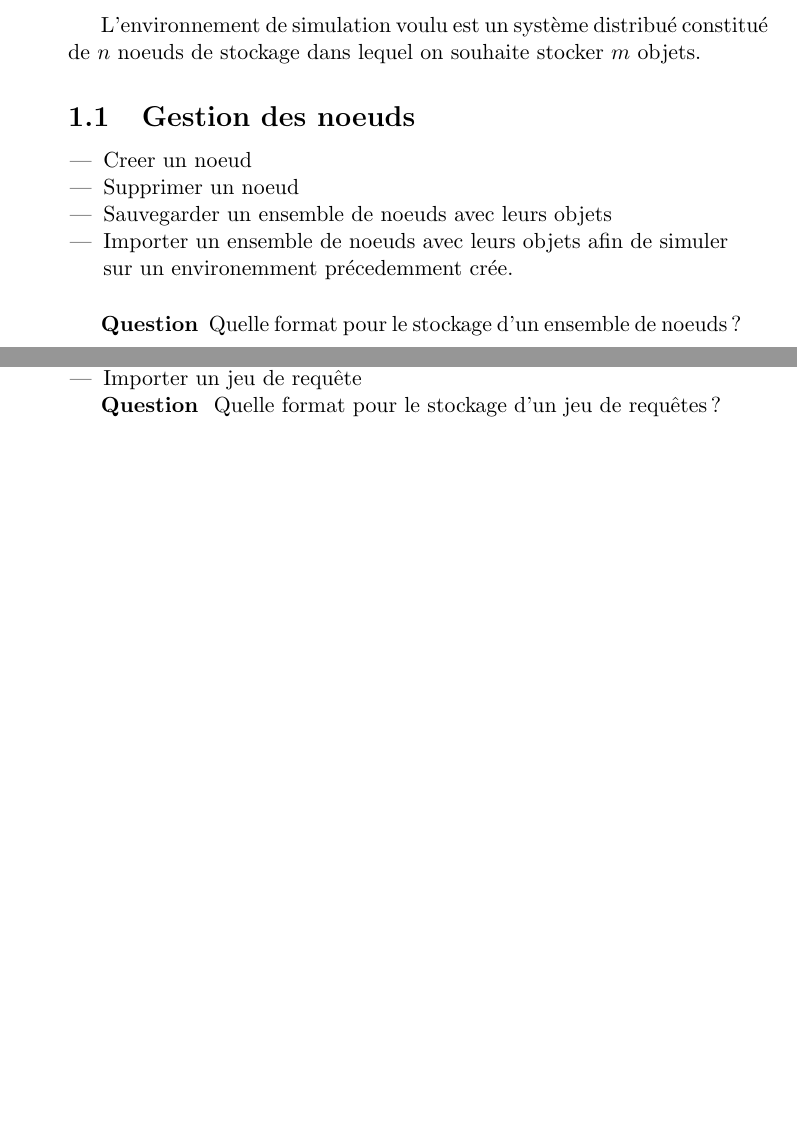
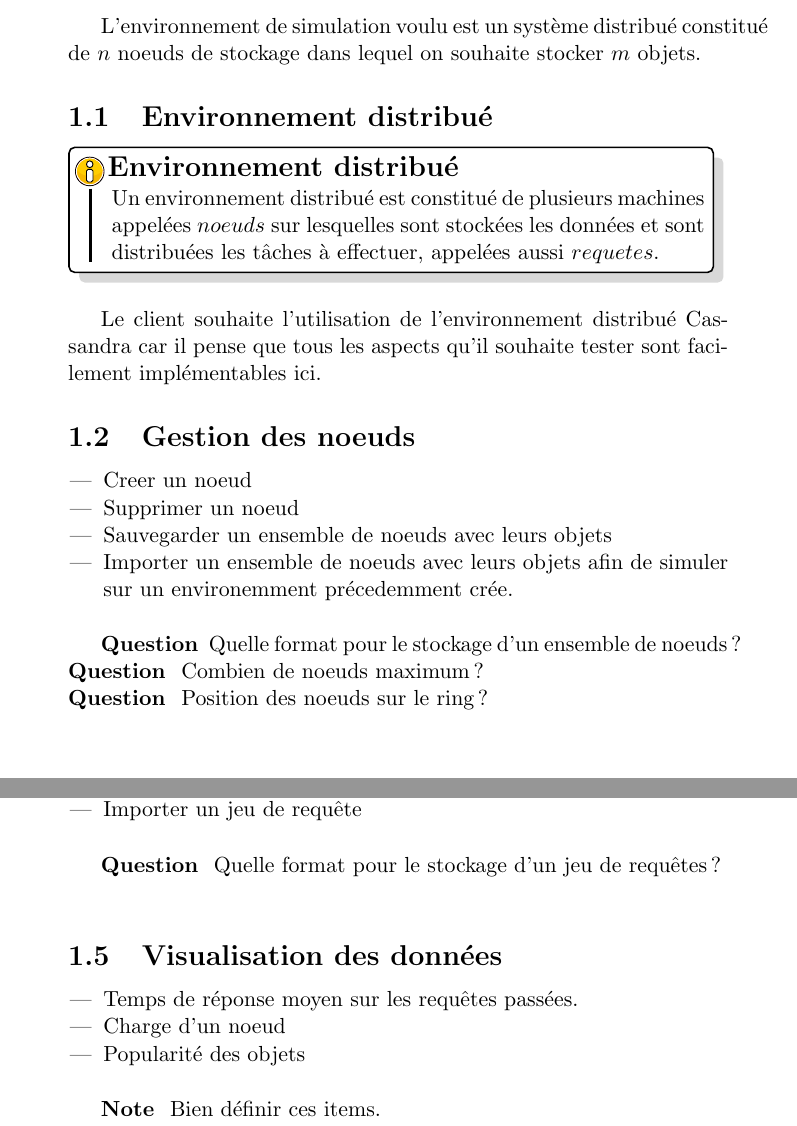
Before and after one commit to LuminusDev/Simulassandra, a LaTeX document (Documents_internes/identifications_besoins.tex): two parts of pages 1 and 2 of 2 before the commit and two parts of pages 2 and 3 of 3 after it, joined at a grey line, cut so that both start at the same text, the shorter picture padded with empty space. Compiled offline with pdfLaTeX.

Commit message:
Increase identifications_besoins and add Makefile

```diff
--- a/Documents_internes/identifications_besoins.tex
+++ b/Documents_internes/identifications_besoins.tex
@@ -1,6 +1,7 @@
 \documentclass[12pt]{article}
 \usepackage[utf8]{inputenc}
 \usepackage[french]{babel}
+\usepackage[tikz]{bclogo}
 
 \title{
  \begin{minipage}\linewidth
@@ -32,3 +33,10 @@ L'environnement de simulation voulu est un système distribué constitué de $n$
+\subsection{Environnement distribué}
+
+\begin{bclogo}[ombre = true, epOmbre = 0.25, couleurOmbre = black!30, logo = \bcinfo, arrondi = 0.1]{Environnement distribué}
+	Un environnement distribué est constitué de plusieurs machines appelées $noeuds$ sur lesquelles sont stockées les données et sont distribuées les tâches à effectuer, appelées aussi $requetes$.%
+\end{bclogo}
+
+	Le client souhaite l'utilisation de l'environnement distribué Cassandra car il pense que tous les aspects qu'il souhaite tester sont facilement implémentables ici.
 
 \subsection{Gestion des noeuds}
 
@@ -43,6 +51,8 @@ L'environnement de simulation voulu est un système distribué constitué de $n$
 \vspace{0.5cm}
 
 \textbf{Question } Quelle format pour le stockage d'un ensemble de noeuds ? \newline
+\textbf{Question } Combien de noeuds maximum ? \newline
+\textbf{Question } Position des noeuds sur le ring ? \newline
 
 
 \subsection{Gestion des objets}
@@ -71,7 +85,19 @@ L'environnement de simulation voulu est un système distribué constitué de $n$
  \item Importer un jeu de requête
 \end{itemize}
 
+\vspace{0.5cm}
+
 \textbf{Question } Quelle format pour le stockage d'un jeu de requêtes ? \newline
 
+\subsection{Visualisation des données}
 
+\begin{itemize}
+ \item Temps de réponse moyen sur les requêtes passées.
+ \item Charge d'un noeud
+ \item Popularité des objets
+\end{itemize}
+
+\vspace{0.5cm}
+
+\textbf{Note } Bien définir ces items. \newline
 \end{document}
```
Also changed, not shown: Documents_internes/Makefile (added), Documents_internes/identifications_besoins.pdf, Documents_internes/identifications_besoins.tex (12 more changed lines).
